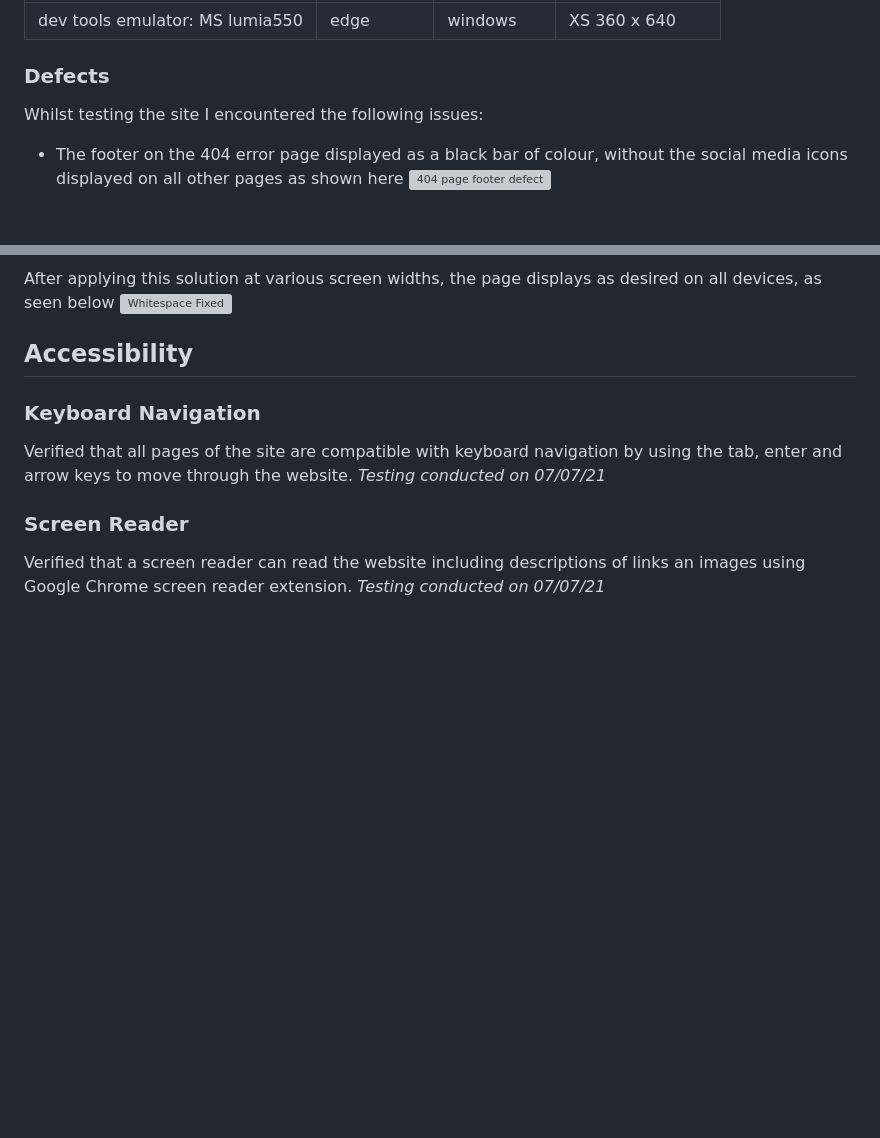
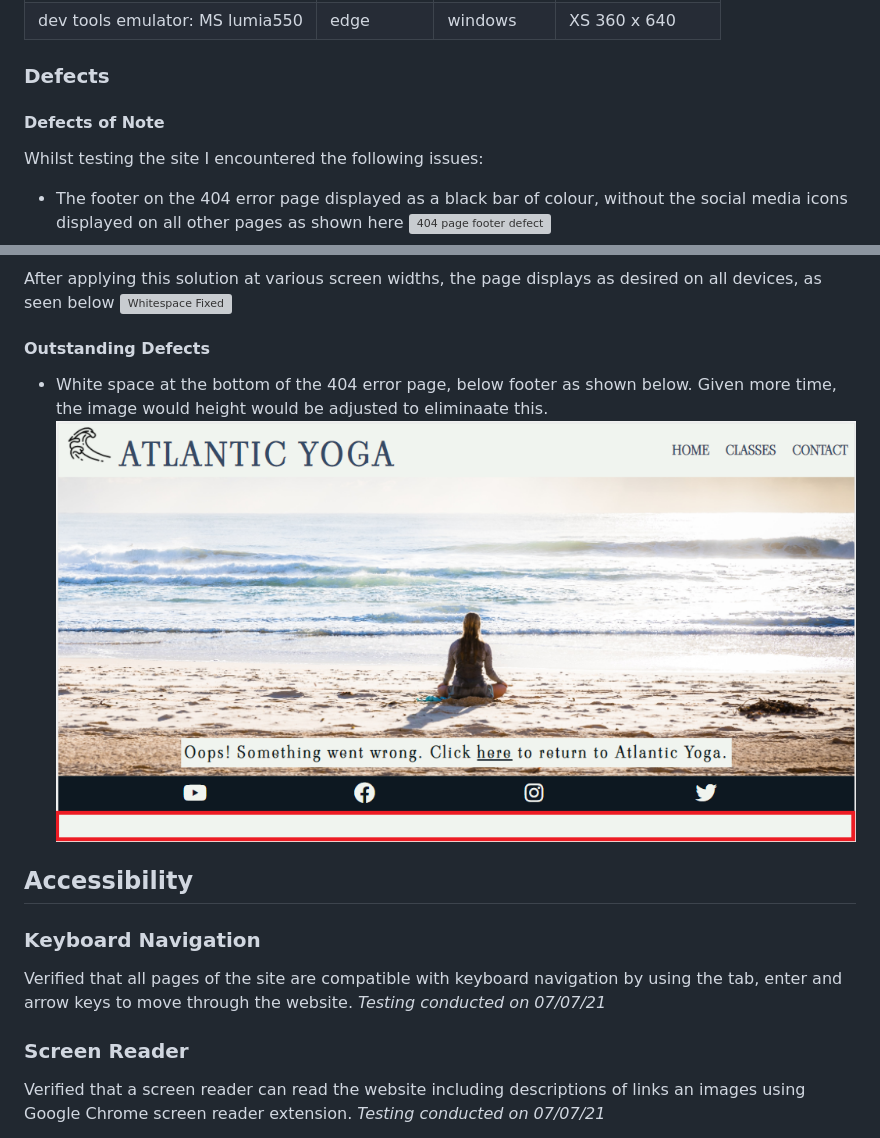
Before and after one commit to EmmaLawlor/atlantic_yoga, a Markdown page: README.md, 2 parts joined by grey strips. Drawn GitHub-style; pictures changed too: documentation/404page_whitespace_defect.png (added); blank space fills up the shorter version; grey boxes are pictures that could not be loaded.

Commit message:
Add details of outstanding defect on 404 page to readme

```diff
--- a/README.md
+++ b/README.md
@@ -248,6 +248,7 @@ The site was tested across a number of devices and browsers to ensure all elemen
 
 ### Defects
 
+#### Defects of Note
 Whilst testing the site I encountered the following issues:
 
 - The footer on the 404 error page displayed as a black bar of colour, without the social media icons displayed on all other pages as shown here
@@ -272,6 +273,10 @@ Whilst testing the site I encountered the following issues:
 
 After applying this solution at various screen widths, the page displays as desired on all devices, as seen below
 ![Whitespace Fixed](documentation/thankyoupage_whitespace_fixed.png)
+
+#### Outstanding Defects
+- White space at the bottom of the 404 error page, below footer as shown below. Given more time, the image would height would be adjusted to eliminaate this.
+![404 page White space](documentation/404page_whitespace_defect.png)
 
 ## Accessibility
 
```
